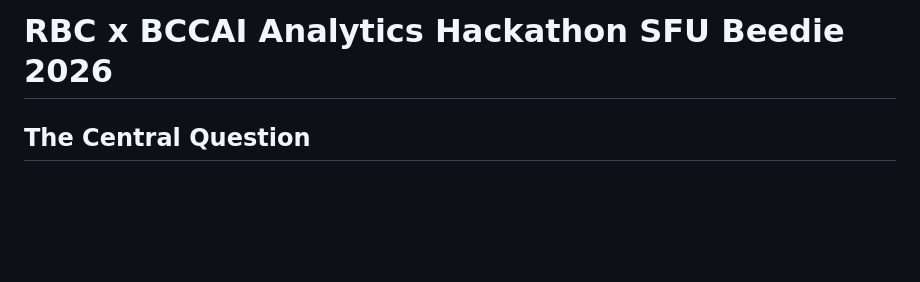
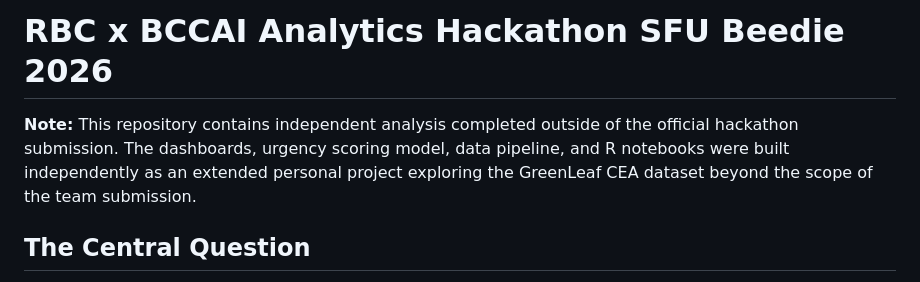
Before and after one commit to 26-Lav/RBC-x-BCCAI-Analytics-Hackathon-SFU-2026, a Markdown page: README.md, the part around the change. Drawn GitHub-style; blank space fills up the shorter version.

```diff
--- a/README.md
+++ b/README.md
@@ -1,4 +1,7 @@
 # RBC x BCCAI Analytics Hackathon SFU Beedie 2026
+
+**Note:** This repository contains independent analysis completed outside of the official hackathon submission. The dashboards, urgency scoring model, data pipeline, and R notebooks were built independently as an extended personal project exploring the GreenLeaf CEA dataset beyond the scope of the team submission.
+
 
 ## The Central Question
 Can precision agriculture technology meaningfully improve independent farmers' financial decision-making — and can that value be demonstrated with data?
```
